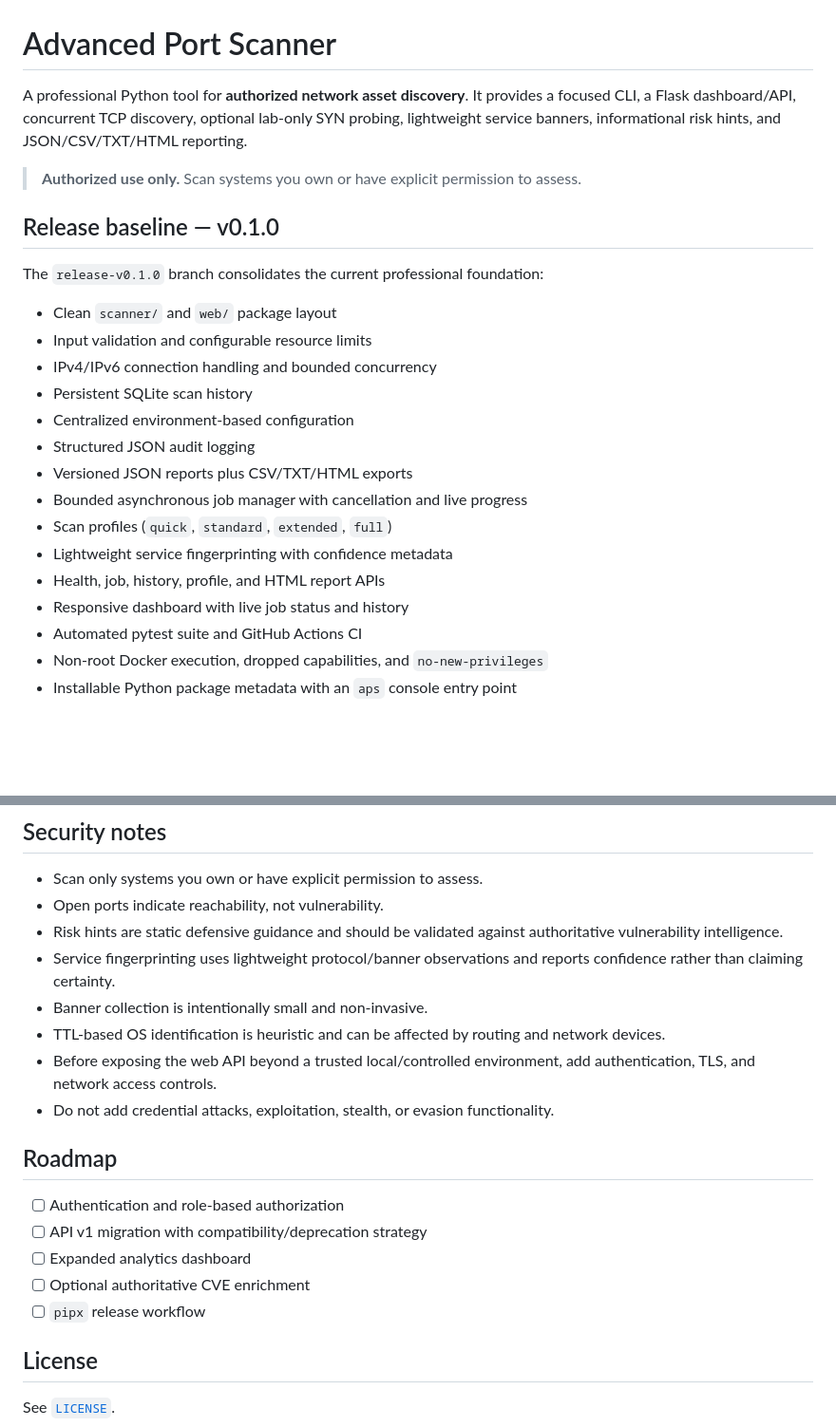
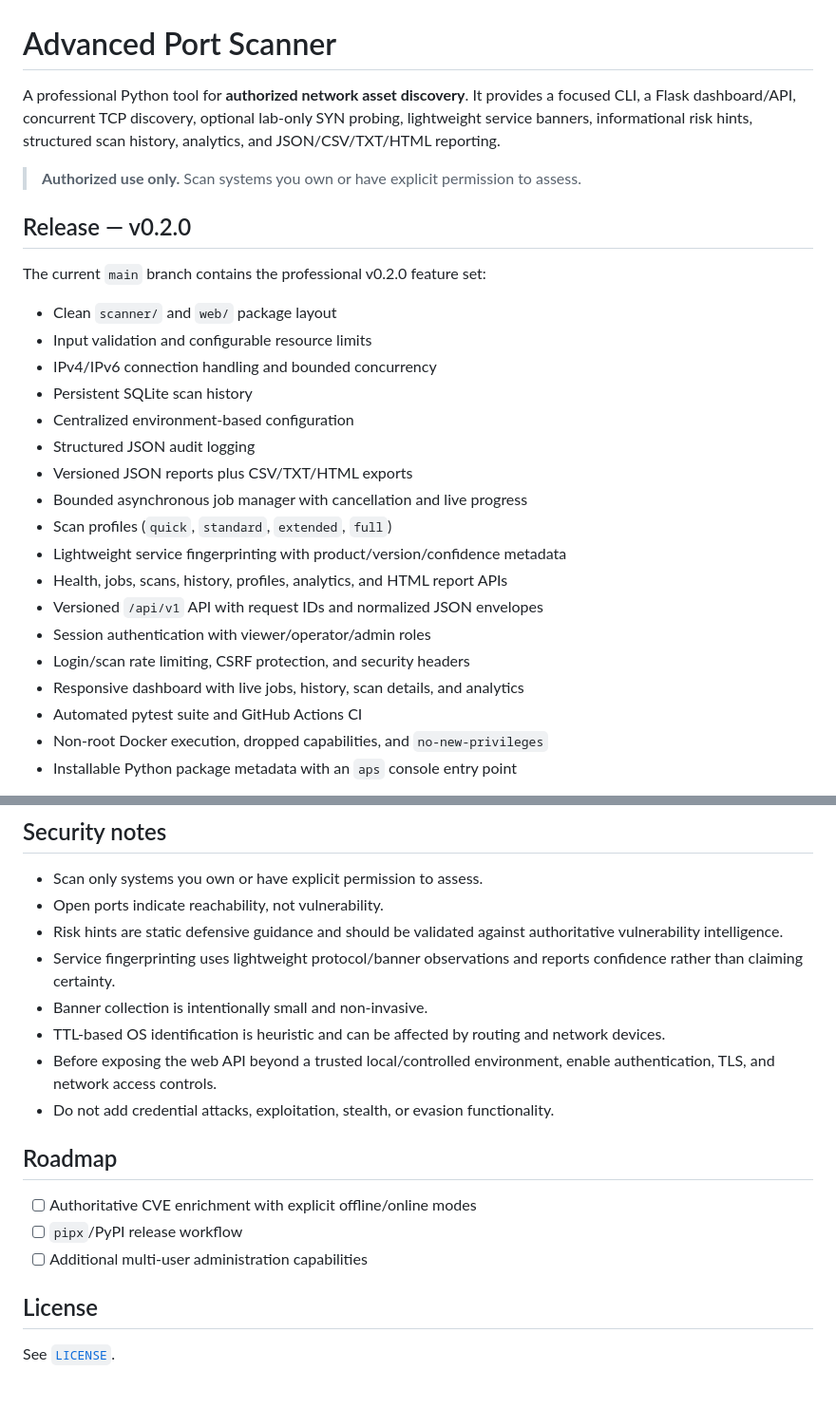
Before and after one commit to hack2ai/advanced-port-scanner, a Markdown page: README.md, 2 parts joined by grey strips. Shown at 95% size. GitHub-like rendering; blank space fills up the shorter version.

```diff
--- a/README.md
+++ b/README.md
@@ -1,12 +1,12 @@
 # Advanced Port Scanner
 
-A professional Python tool for **authorized network asset discovery**. It provides a focused CLI, a Flask dashboard/API, concurrent TCP discovery, optional lab-only SYN probing, lightweight service banners, informational risk hints, and JSON/CSV/TXT/HTML reporting.
+A professional Python tool for **authorized network asset discovery**. It provides a focused CLI, a Flask dashboard/API, concurrent TCP discovery, optional lab-only SYN probing, lightweight service banners, informational risk hints, structured scan history, analytics, and JSON/CSV/TXT/HTML reporting.
 
 > **Authorized use only.** Scan systems you own or have explicit permission to assess.
 
-## Release baseline — v0.1.0
+## Release — v0.2.0
 
-The `release-v0.1.0` branch consolidates the current professional foundation:
+The current `main` branch contains the professional v0.2.0 feature set:
 
 - Clean `scanner/` and `web/` package layout
 - Input validation and configurable resource limits
@@ -17,9 +17,12 @@ The `release-v0.1.0` branch consolidates the current professional foundation:
 - Versioned JSON reports plus CSV/TXT/HTML exports
 - Bounded asynchronous job manager with cancellation and live progress
 - Scan profiles (`quick`, `standard`, `extended`, `full`)
-- Lightweight service fingerprinting with confidence metadata
-- Health, job, history, profile, and HTML report APIs
-- Responsive dashboard with live job status and history
+- Lightweight service fingerprinting with product/version/confidence metadata
+- Health, jobs, scans, history, profiles, analytics, and HTML report APIs
+- Versioned `/api/v1` API with request IDs and normalized JSON envelopes
+- Session authentication with viewer/operator/admin roles
+- Login/scan rate limiting, CSRF protection, and security headers
+- Responsive dashboard with live jobs, history, scan details, and analytics
 - Automated pytest suite and GitHub Actions CI
 - Non-root Docker execution, dropped capabilities, and `no-new-privileges`
 - Installable Python package metadata with an `aps` console entry point
@@ -196,16 +228,14 @@ GitHub Actions runs the configured test matrix.
 - Service fingerprinting uses lightweight protocol/banner observations and reports confidence rather than claiming certainty.
 - Banner collection is intentionally small and non-invasive.
 - TTL-based OS identification is heuristic and can be affected by routing and network devices.
-- Before exposing the web API beyond a trusted local/controlled environment, add authentication, TLS, and network access controls.
+- Before exposing the web API beyond a trusted local/controlled environment, enable authentication, TLS, and network access controls.
 - Do not add credential attacks, exploitation, stealth, or evasion functionality.
 
 ## Roadmap
 
-- [ ] Authentication and role-based authorization
-- [ ] API v1 migration with compatibility/deprecation strategy
-- [ ] Expanded analytics dashboard
-- [ ] Optional authoritative CVE enrichment
-- [ ] `pipx` release workflow
+- [ ] Authoritative CVE enrichment with explicit offline/online modes
+- [ ] `pipx`/PyPI release workflow
+- [ ] Additional multi-user administration capabilities
 
 ## License
 
```
Also changed, not shown: other parts of README.md (+40 -11 lines).
